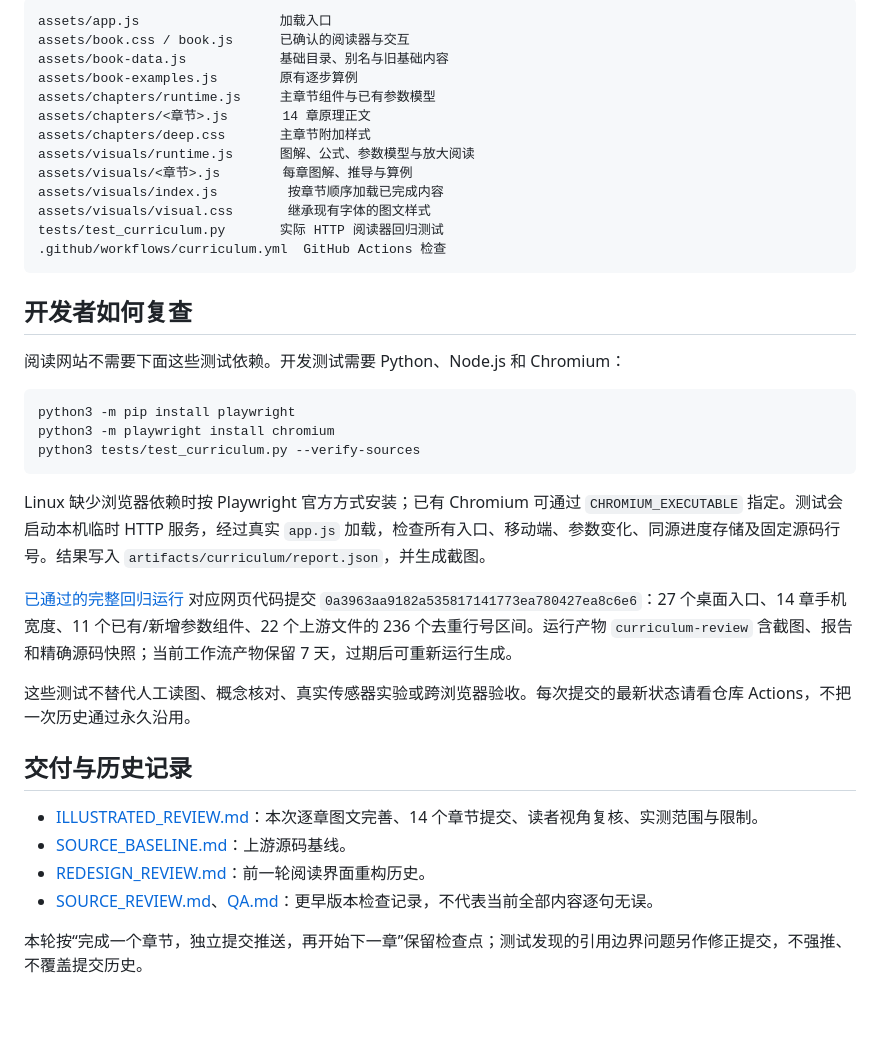
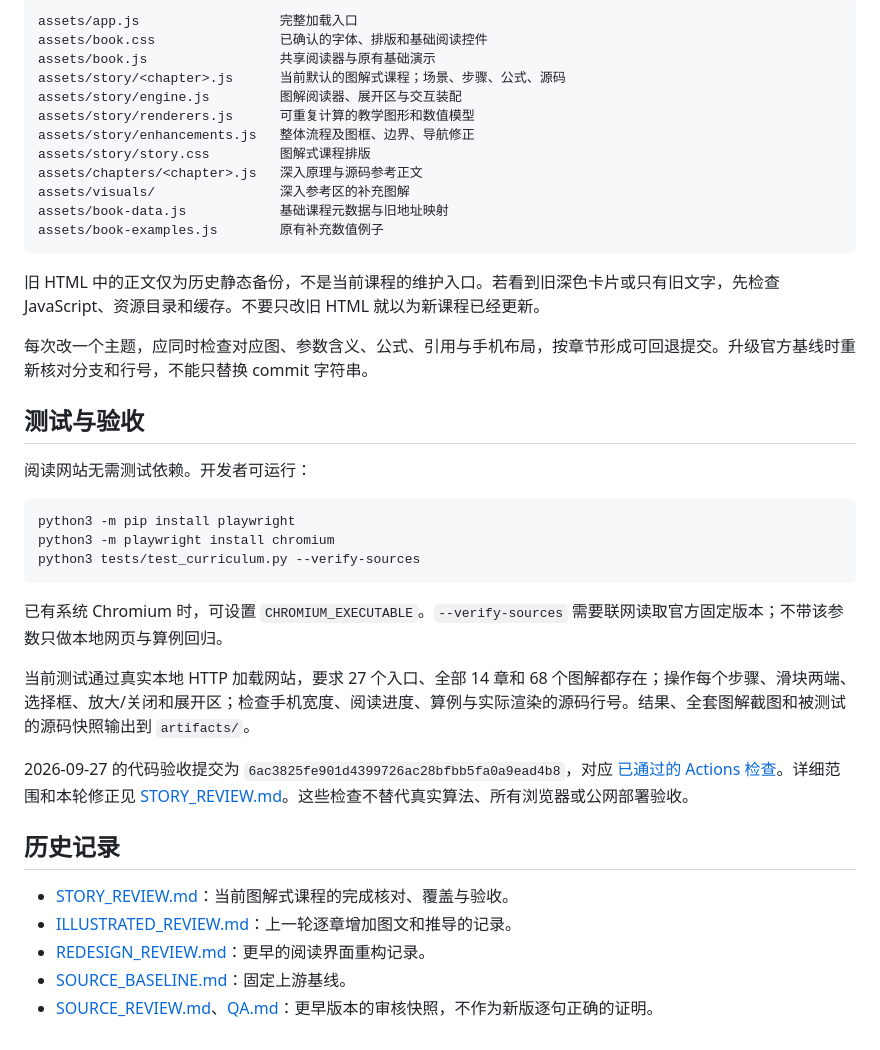
Before and after one commit to ArseneWg/orbslam3-html, a Markdown page: README.md, the part around one of its changes. Drawn GitHub-style; blank space fills up the shorter version.

````diff
--- a/README.md
+++ b/README.md
@@ -104,23 +112,26 @@ UZ-SLAMLab/ORB_SLAM3
 
 ```text
-assets/app.js                  加载入口
-assets/book.css / book.js      已确认的阅读器与交互
-assets/book-data.js            基础目录、别名与旧基础内容
-assets/book-examples.js        原有逐步算例
-assets/chapters/runtime.js     主章节组件与已有参数模型
-assets/chapters/<章节>.js       14 章原理正文
-assets/chapters/deep.css       主章节附加样式
-assets/visuals/runtime.js      图解、公式、参数模型与放大阅读
-assets/visuals/<章节>.js        每章图解、推导与算例
-assets/visuals/index.js         按章节顺序加载已完成内容
-assets/visuals/visual.css       继承现有字体的图文样式
-tests/test_curriculum.py       实际 HTTP 阅读器回归测试
-.github/workflows/curriculum.yml  GitHub Actions 检查
+assets/app.js                  完整加载入口
+assets/book.css                已确认的字体、排版和基础阅读控件
+assets/book.js                 共享阅读器与原有基础演示
+assets/story/<chapter>.js      当前默认的图解式课程；场景、步骤、公式、源码
+assets/story/engine.js         图解阅读器、展开区与交互装配
+assets/story/renderers.js      可重复计算的教学图形和数值模型
+assets/story/enhancements.js   整体流程及图框、边界、导航修正
+assets/story/story.css         图解式课程排版
+assets/chapters/<chapter>.js   深入原理与源码参考正文
+assets/visuals/                深入参考区的补充图解
+assets/book-data.js            基础课程元数据与旧地址映射
+assets/book-examples.js        原有补充数值例子
 ```
 
-## 开发者如何复查
+旧 HTML 中的正文仅为历史静态备份，不是当前课程的维护入口。若看到旧深色卡片或只有旧文字，先检查 JavaScript、资源目录和缓存。不要只改旧 HTML 就以为新课程已经更新。
 
-阅读网站不需要下面这些测试依赖。开发测试需要 Python、Node.js 和 Chromium：
+每次改一个主题，应同时检查对应图、参数含义、公式、引用与手机布局，按章节形成可回退提交。升级官方基线时重新核对分支和行号，不能只替换 commit 字符串。
+
+## 测试与验收
+
+阅读网站无需测试依赖。开发者可运行：
 
 ```bash
 python3 -m pip install playwright
@@ -128,17 +139,16 @@ python3 -m playwright install chromium
 python3 tests/test_curriculum.py --verify-sources
 ```
 
-Linux 缺少浏览器依赖时按 Playwright 官方方式安装；已有 Chromium 可通过 `CHROMIUM_EXECUTABLE` 指定。测试会启动本机临时 HTTP 服务，经过真实 `app.js` 加载，检查所有入口、移动端、参数变化、同源进度存储及固定源码行号。结果写入 `artifacts/curriculum/report.json`，并生成截图。
+已有系统 Chromium 时，可设置 `CHROMIUM_EXECUTABLE`。`--verify-sources` 需要联网读取官方固定版本；不带该参数只做本地网页与算例回归。
 
-[已通过的完整回归运行](https://github.com/ArseneWg/orbslam3-html/actions/runs/36289311379) 对应网页代码提交 `0a3963aa9182a535817141773ea780427ea8c6e6`：27 个桌面入口、14 章手机宽度、11 个已有/新增参数组件、22 个上游文件的 236 个去重行号区间。运行产物 `curriculum-review` 含截图、报告和精确源码快照；当前工作流产物保留 7 天，过期后可重新运行生成。
+当前测试通过真实本地 HTTP 加载网站，要求 27 个入口、全部 14 章和 68 个图解都存在；操作每个步骤、滑块两端、选择框、放大/关闭和展开区；检查手机宽度、阅读进度、算例与实际渲染的源码行号。结果、全套图解截图和被测试的源码快照输出到 `artifacts/`。
 
-这些测试不替代人工读图、概念核对、真实传感器实验或跨浏览器验收。每次提交的最新状态请看仓库 Actions，不把一次历史通过永久沿用。
+2026-09-27 的代码验收提交为 `6ac3825fe901d4399726ac28bfbb5fa0a9ead4b8`，对应 [已通过的 Actions 检查](https://github.com/ArseneWg/orbslam3-html/actions/runs/36330751300)。详细范围和本轮修正见 [STORY_REVIEW.md](STORY_REVIEW.md)。这些检查不替代真实算法、所有浏览器或公网部署验收。
 
-## 交付与历史记录
+## 历史记录
 
-- [ILLUSTRATED_REVIEW.md](ILLUSTRATED_REVIEW.md)：本次逐章图文完善、14 个章节提交、读者视角复核、实测范围与限制。
-- [SOURCE_BASELINE.md](SOURCE_BASELINE.md)：上游源码基线。
-- [REDESIGN_REVIEW.md](REDESIGN_REVIEW.md)：前一轮阅读界面重构历史。
-- [SOURCE_REVIEW.md](SOURCE_REVIEW.md)、[QA.md](QA.md)：更早版本检查记录，不代表当前全部内容逐句无误。
-
-本轮按“完成一个章节，独立提交推送，再开始下一章”保留检查点；测试发现的引用边界问题另作修正提交，不强推、不覆盖提交历史。
+- [STORY_REVIEW.md](STORY_REVIEW.md)：当前图解式课程的完成核对、覆盖与验收。
+- [ILLUSTRATED_REVIEW.md](ILLUSTRATED_REVIEW.md)：上一轮逐章增加图文和推导的记录。
+- [REDESIGN_REVIEW.md](REDESIGN_REVIEW.md)：更早的阅读界面重构记录。
+- [SOURCE_BASELINE.md](SOURCE_BASELINE.md)：固定上游基线。
+- [SOURCE_REVIEW.md](SOURCE_REVIEW.md)、[QA.md](QA.md)：更早版本的审核快照，不作为新版逐句正确的证明。
````
Also changed, not shown: other parts of README.md (+60 -52 lines).
